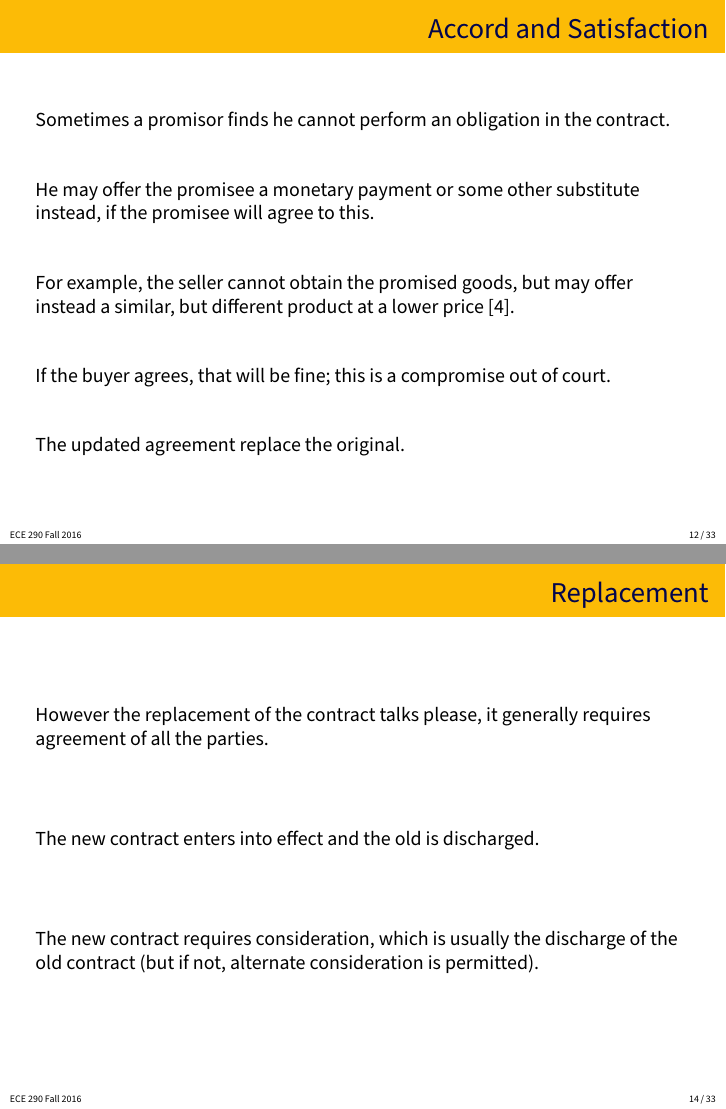
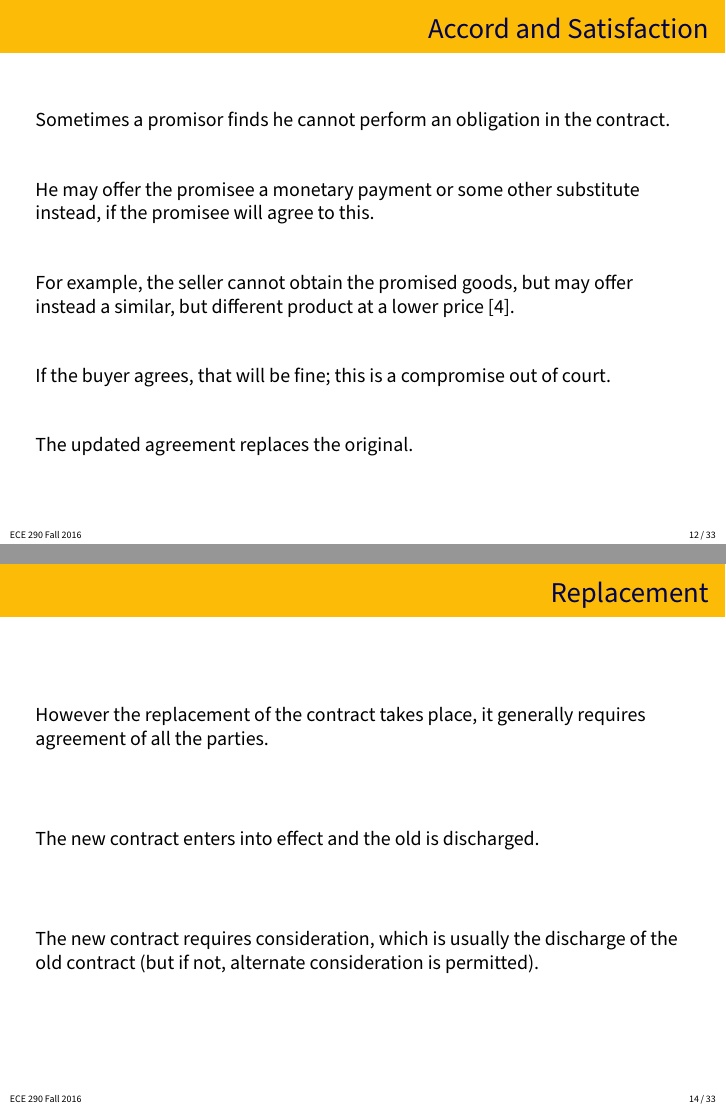
Before and after one commit to jzarnett/ece290, LaTeX slides (lectures/L10-slides.tex): pages 12 and 14 of 33, joined at a grey line. Compiled offline with pdfLaTeX.

Commit message:
Fix some autocorrect errors in Lecture 10

```diff
--- a/lectures/L10-slides.tex
+++ b/lectures/L10-slides.tex
@@ -190,7 +190,7 @@ For example, the seller cannot obtain the promised goods, but may offer instead
 
 If the buyer agrees, that will be fine; this is a compromise out of court.
 
-The updated agreement replace the original.
+The updated agreement replaces the original.
 
 \end{frame}
 
@@ -214,7 +214,7 @@ Creditors may do so either by explicit agreement or by asking for or receiving p
 \begin{frame}
 \frametitle{Replacement}
 
-However the replacement of the contract talks please, it generally requires agreement of all the parties.
+However the replacement of the contract takes place, it generally requires agreement of all the parties.
 
 The new contract enters into effect and the old is discharged.
 
```
Also changed, not shown: lectures/L10-slides.pdf.
